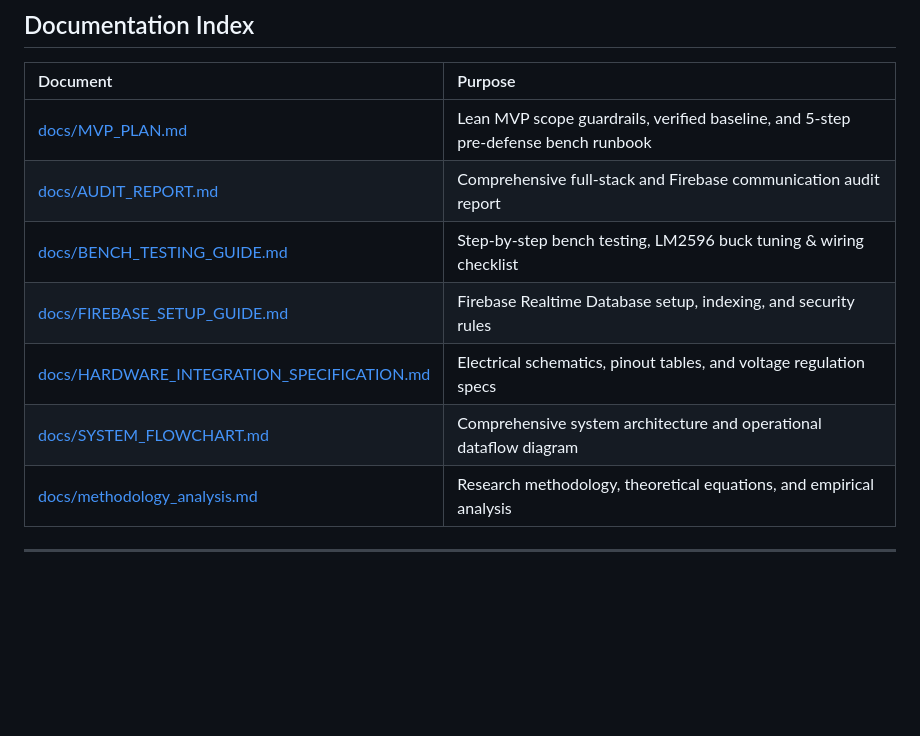
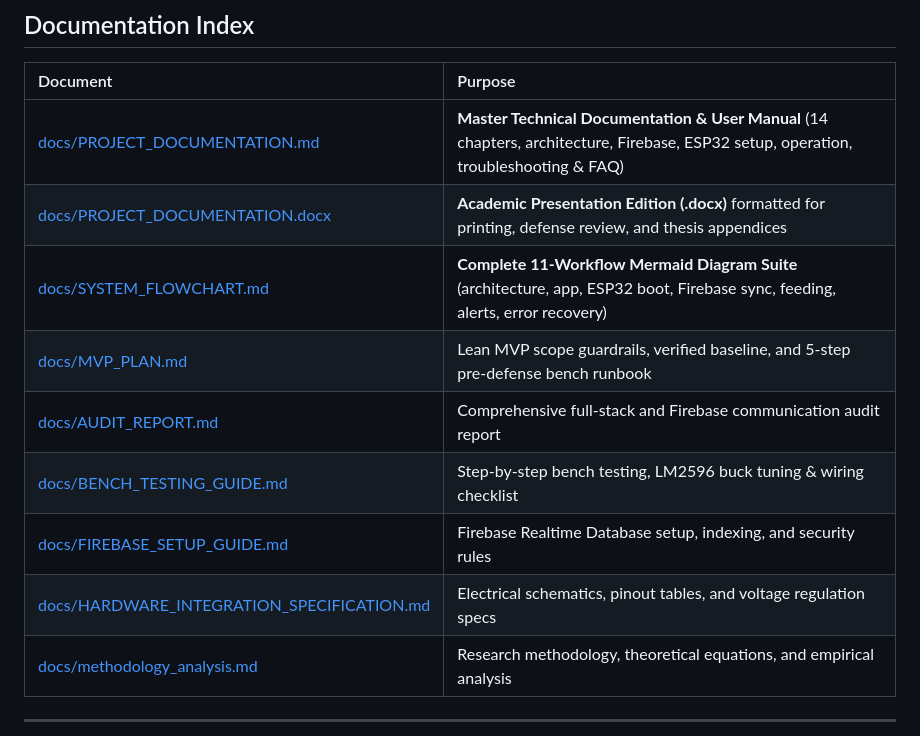
Before and after one commit to Jehooooo/SMART-MOBILE-BASED-SOLAR-POWERED-CHICKEN-FEEDING-SYSTEM, a Markdown page: README.md, the part around the change. Rendered like a GitHub page; blank space fills up the shorter version.

Commit message:
docs: update documentation index in README with master technical manuals

```diff
--- a/README.md
+++ b/README.md
@@ -351,12 +351,14 @@ flutter test --no-pub
 
 | Document | Purpose |
 |:---|:---|
+| [docs/PROJECT_DOCUMENTATION.md](docs/PROJECT_DOCUMENTATION.md) | **Master Technical Documentation & User Manual** (14 chapters, architecture, Firebase, ESP32 setup, operation, troubleshooting & FAQ) |
+| [docs/PROJECT_DOCUMENTATION.docx](docs/PROJECT_DOCUMENTATION.docx) | **Academic Presentation Edition (.docx)** formatted for printing, defense review, and thesis appendices |
+| [docs/SYSTEM_FLOWCHART.md](docs/SYSTEM_FLOWCHART.md) | **Complete 11-Workflow Mermaid Diagram Suite** (architecture, app, ESP32 boot, Firebase sync, feeding, alerts, error recovery) |
 | [docs/MVP_PLAN.md](docs/MVP_PLAN.md) | Lean MVP scope guardrails, verified baseline, and 5-step pre-defense bench runbook |
 | [docs/AUDIT_REPORT.md](docs/AUDIT_REPORT.md) | Comprehensive full-stack and Firebase communication audit report |
 | [docs/BENCH_TESTING_GUIDE.md](docs/BENCH_TESTING_GUIDE.md) | Step-by-step bench testing, LM2596 buck tuning & wiring checklist |
 | [docs/FIREBASE_SETUP_GUIDE.md](docs/FIREBASE_SETUP_GUIDE.md) | Firebase Realtime Database setup, indexing, and security rules |
 | [docs/HARDWARE_INTEGRATION_SPECIFICATION.md](docs/HARDWARE_INTEGRATION_SPECIFICATION.md) | Electrical schematics, pinout tables, and voltage regulation specs |
-| [docs/SYSTEM_FLOWCHART.md](docs/SYSTEM_FLOWCHART.md) | Comprehensive system architecture and operational dataflow diagram |
 | [docs/methodology_analysis.md](docs/methodology_analysis.md) | Research methodology, theoretical equations, and empirical analysis |
 
 ---
```
